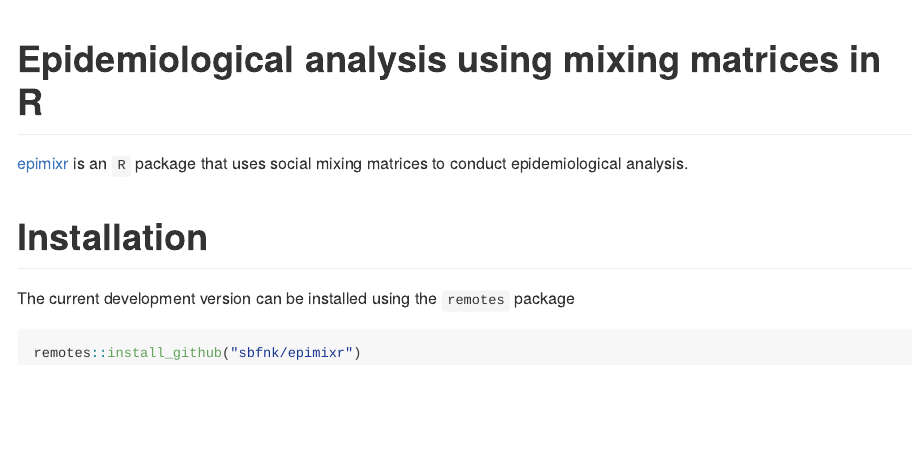
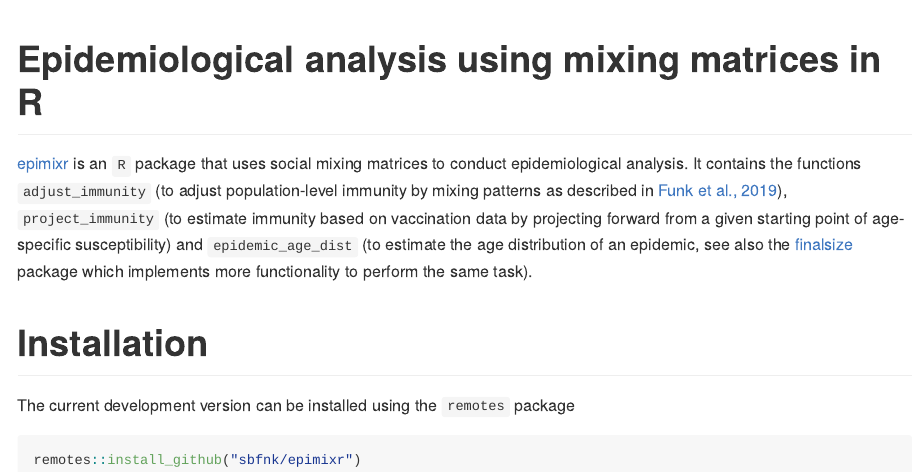
Before and after one commit to sbfnk/epimixr, an R Markdown document (README.Rmd): the page in a window 1100 px wide, from its top. The pictures show the output file README.md that the author committed with the source, drawn offline in the style of GitHub; badge pictures from the web are left out.

Commit message:
expand README

```diff
--- a/README.Rmd
+++ b/README.Rmd
@@ -10,7 +10,7 @@ output: github_document
 [![License: MIT](https://img.shields.io/badge/License-MIT-yellow.svg)](https://opensource.org/licenses/MIT)
 <!-- badges: end -->
 
-[epimixr](https://github.com/sbfnk/epimixr) is an `R` package that uses social mixing matrices to conduct epidemiological analysis.
+[epimixr](https://github.com/sbfnk/epimixr) is an `R` package that uses social mixing matrices to conduct epidemiological analysis. It contains the functions `adjust_immunity` (to adjust population-level immunity by mixing patterns as described in [Funk et al., 2019](https://doi.org/10.1186/s12916-019-1413-7)), `project_immunity` (to estimate immunity based on vaccination data by projecting forward from a given starting point of age-specific susceptibility) and `epidemic_age_dist` (to estimate the age distribution of an epidemic, see also the [finalsize](https://epiverse-trace.github.io/finalsize/) package which implements more functionality to perform the same task).
 
 Installation
 ==============
```
Also changed, not shown: README.md.
